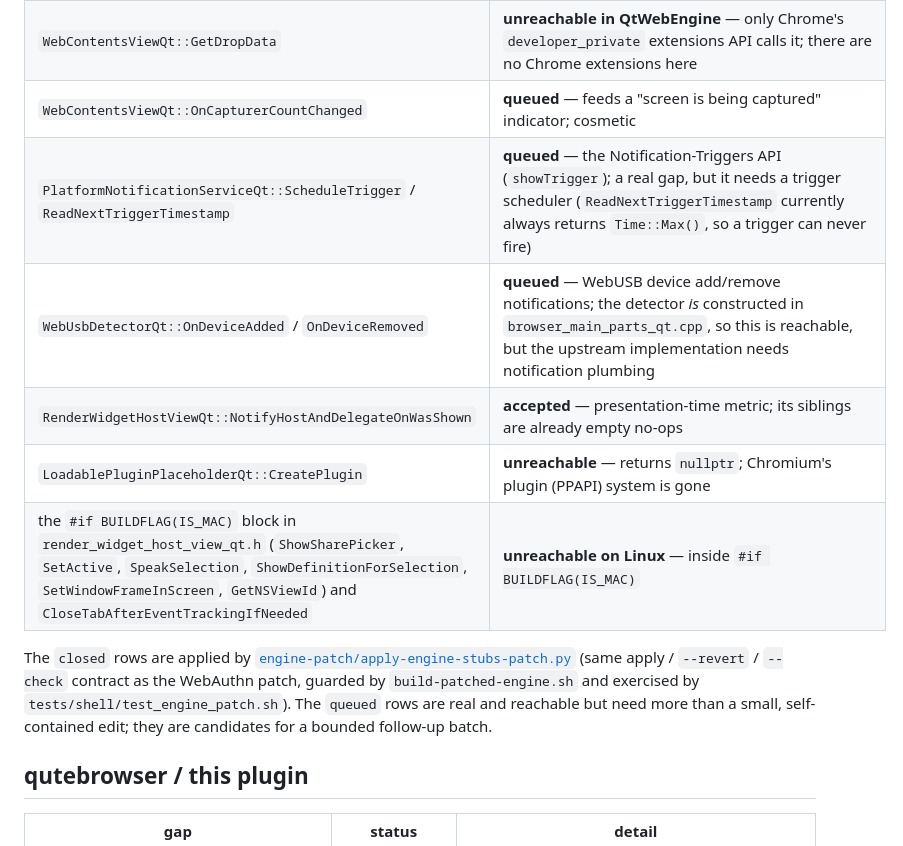
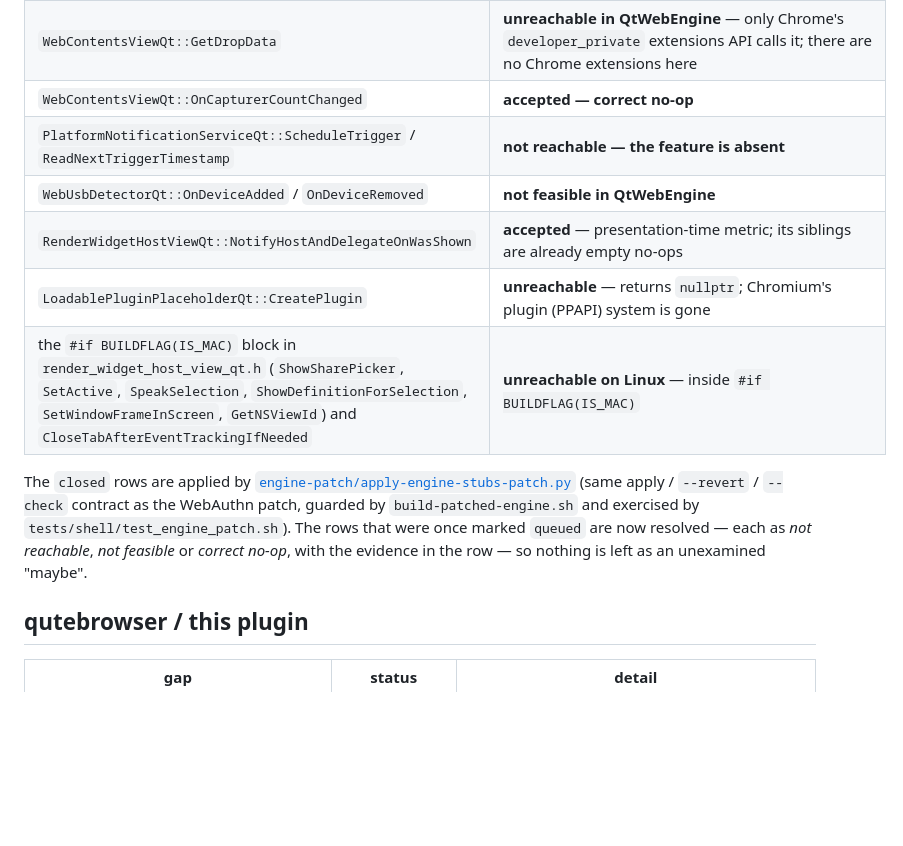
Before and after one commit to Maximilian-Maag/omarchy-qutebrowser, a Markdown page: docs/implementation-gaps.md, the part around the change. Drawn GitHub-style; blank space fills up the shorter version.

Commit message:
engine: resolve the three queued stubs with evidence (not implementable as real features)
Investigated each queued row instead of leaving it as a 'maybe':
  - ScheduleTrigger/ReadNextTriggerTimestamp: nothing in this Chromium tree calls
    TriggerNotifications() and there is no trigger-scheduler component; the only
    caller path is the experimental showTrigger Blink feature (off by default).
    Implementing a scheduler would be dead code -> not reachable.
  - WebUsbDetector OnDeviceAdded/Removed: upstream builds a Chrome notification from
    TabStripModel + message_center + Chrome l10n strings -> not feasible here.
  - OnCapturerCountChanged: aura holds a video-capture lock; Qt has no equivalent and
    no consumer -> a no-op is the correct implementation (cf. FullscreenStateChanged).

Verified the stubs patch post-install: qt6-webengine 6.11.2-2 reinstalled, installed
lib sha256 == package, system engine still answers NATIVE_UVPAA=true.

```diff
--- a/docs/implementation-gaps.md
+++ b/docs/implementation-gaps.md
@@ -57,17 +57,18 @@ ones and triage the rest rather than leaving them as an unexamined "maybe":
 | `BrowserAccessibilityInterface::setCurrentValue` | **unreachable** — Qt's own comment: "not yet implemented anywhere in blink"; there is nothing to call |
 | `RenderWidgetHostViewQt::ImeCompositionRangeChanged` | **not needed** — Qt drives IME itself through `QInputMethod`; the engine-side composition range is not consumed by Qt's IME path |
 | `WebContentsViewQt::GetDropData` | **unreachable in QtWebEngine** — only Chrome's `developer_private` extensions API calls it; there are no Chrome extensions here |
-| `WebContentsViewQt::OnCapturerCountChanged` | **queued** — feeds a "screen is being captured" indicator; cosmetic |
-| `PlatformNotificationServiceQt::ScheduleTrigger` / `ReadNextTriggerTimestamp` | **queued** — the Notification-Triggers API (`showTrigger`); a real gap, but it needs a trigger scheduler (`ReadNextTriggerTimestamp` currently always returns `Time::Max()`, so a trigger can never fire) |
-| `WebUsbDetectorQt::OnDeviceAdded` / `OnDeviceRemoved` | **queued** — WebUSB device add/remove notifications; the detector *is* constructed in `browser_main_parts_qt.cpp`, so this is reachable, but the upstream implementation needs notification plumbing |
+| `WebContentsViewQt::OnCapturerCountChanged` | **accepted — correct no-op** | Aura uses it to hold a *video-capture lock* (keeps the display awake while captured); QtWebEngine has no such lock and no consumer for the signal — the sibling `FullscreenStateChanged(bool)` in the same file is likewise an empty no-op |
+| `PlatformNotificationServiceQt::ScheduleTrigger` / `ReadNextTriggerTimestamp` | **not reachable — the feature is absent** | reached only by `showTrigger`, an experimental Blink feature (`NotificationTriggers`: status `experimental`, origin-trial only, off by default). Nothing in this Chromium tree calls `TriggerNotifications()` and there is no trigger-scheduler component — there is no firing path to implement against, so numbering a scheduler here would be dead code |
+| `WebUsbDetectorQt::OnDeviceAdded` / `OnDeviceRemoved` | **not feasible in QtWebEngine** | the upstream body builds a Chrome notification from `TabStripModel` (active-tab URL), `message_center::Notification` and Chrome l10n strings — none of which exist here. WebUSB device-detection notifications are a Chrome browser affordance, not a web-standard exposure |
 | `RenderWidgetHostViewQt::NotifyHostAndDelegateOnWasShown` | **accepted** — presentation-time metric; its siblings are already empty no-ops |
 | `LoadablePluginPlaceholderQt::CreatePlugin` | **unreachable** — returns `nullptr`; Chromium's plugin (PPAPI) system is gone |
 | the `#if BUILDFLAG(IS_MAC)` block in `render_widget_host_view_qt.h` (`ShowSharePicker`, `SetActive`, `SpeakSelection`, `ShowDefinitionForSelection`, `SetWindowFrameInScreen`, `GetNSViewId`) and `CloseTabAfterEventTrackingIfNeeded` | **unreachable on Linux** — inside `#if BUILDFLAG(IS_MAC)` |
 
 The `closed` rows are applied by [`engine-patch/apply-engine-stubs-patch.py`](engine-patch/) (same
 apply / `--revert` / `--check` contract as the WebAuthn patch, guarded by `build-patched-engine.sh`
-and exercised by `tests/shell/test_engine_patch.sh`). The `queued` rows are real and reachable but
-need more than a small, self-contained edit; they are candidates for a bounded follow-up batch.
+and exercised by `tests/shell/test_engine_patch.sh`). The rows that were once marked `queued` are now
+resolved — each as *not reachable*, *not feasible* or *correct no-op*, with the evidence in the row —
+so nothing is left as an unexamined "maybe".
 
 ## qutebrowser / this plugin
 
```
